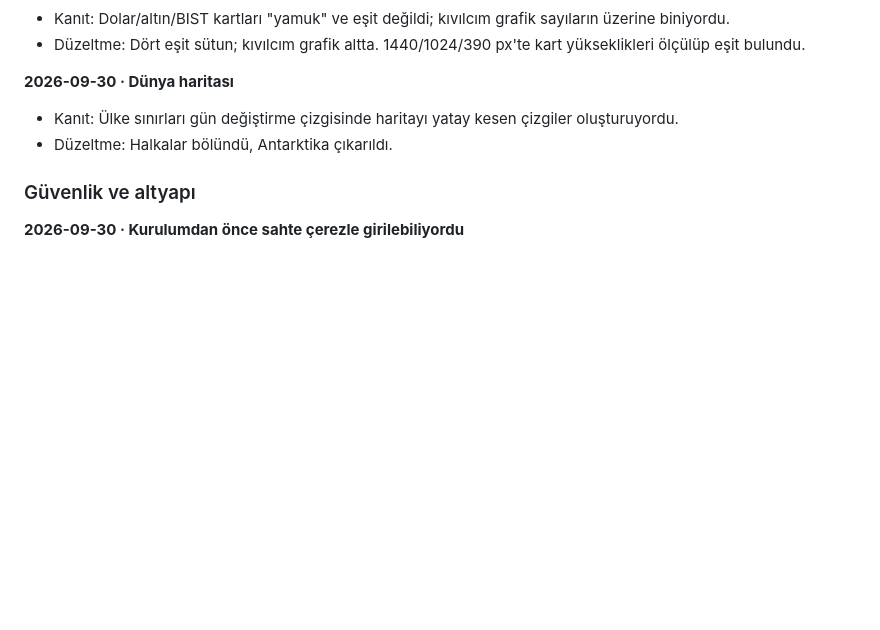
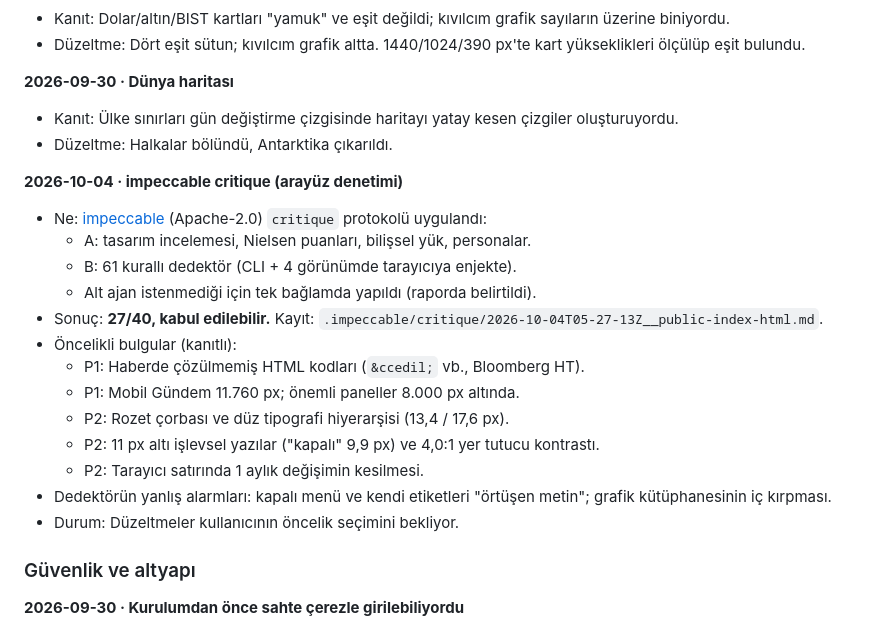
Before and after one commit to anbarci/sanne-ghost-theme, a Markdown page: turkiye-radar/KARARLAR.md, the part around the change. Rendered like a GitHub page; blank space fills up the shorter version.

Commit message:
Türkiye Radar: impeccable critique kaydı (27/40) ve karar günlüğü
Co-Authored-By: Claude Opus 5.5 <noreply@anthropic.com>
Claude-Session: https://claude.ai/code/session_01UmZgfoHJucdzv52KXwdbr1

```diff
--- a/turkiye-radar/KARARLAR.md
+++ b/turkiye-radar/KARARLAR.md
@@ -280,6 +280,21 @@ kayıtlarından ve konuşmadaki kararlardan geriye doğru derlendi; o tarihten s
 - Kanıt: Ülke sınırları gün değiştirme çizgisinde haritayı yatay kesen çizgiler oluşturuyordu.
 - Düzeltme: Halkalar bölündü, Antarktika çıkarıldı.
 
+**2026-10-04 · impeccable critique (arayüz denetimi)**
+- Ne: [impeccable](https://github.com/pbakaus/impeccable) (Apache-2.0) `critique` protokolü uygulandı:
+  - A: tasarım incelemesi, Nielsen puanları, bilişsel yük, personalar.
+  - B: 61 kurallı dedektör (CLI + 4 görünümde tarayıcıya enjekte).
+  - Alt ajan istenmediği için tek bağlamda yapıldı (raporda belirtildi).
+- Sonuç: **27/40, kabul edilebilir.** Kayıt: `.impeccable/critique/2026-10-04T05-27-13Z__public-index-html.md`.
+- Öncelikli bulgular (kanıtlı):
+  - P1: Haberde çözülmemiş HTML kodları (`&ccedil;` vb., Bloomberg HT).
+  - P1: Mobil Gündem 11.760 px; önemli paneller 8.000 px altında.
+  - P2: Rozet çorbası ve düz tipografi hiyerarşisi (13,4 / 17,6 px).
+  - P2: 11 px altı işlevsel yazılar ("kapalı" 9,9 px) ve 4,0:1 yer tutucu kontrastı.
+  - P2: Tarayıcı satırında 1 aylık değişimin kesilmesi.
+- Dedektörün yanlış alarmları: kapalı menü ve kendi etiketleri "örtüşen metin"; grafik kütüphanesinin iç kırpması.
+- Durum: Düzeltmeler kullanıcının öncelik seçimini bekliyor.
+
 ### Güvenlik ve altyapı
 
 **2026-09-30 · Kurulumdan önce sahte çerezle girilebiliyordu**
```
Also changed, not shown: 1 other file.
